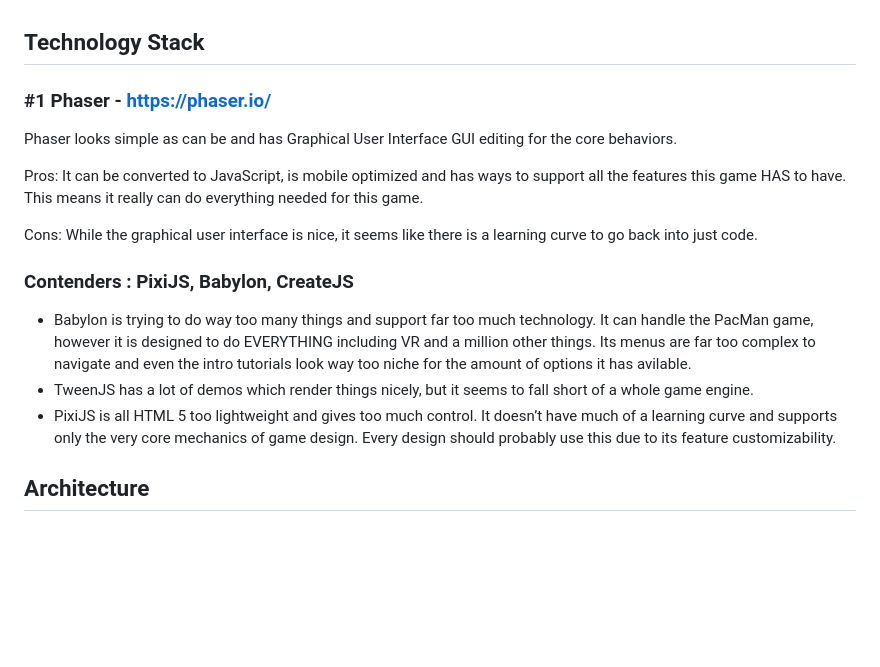
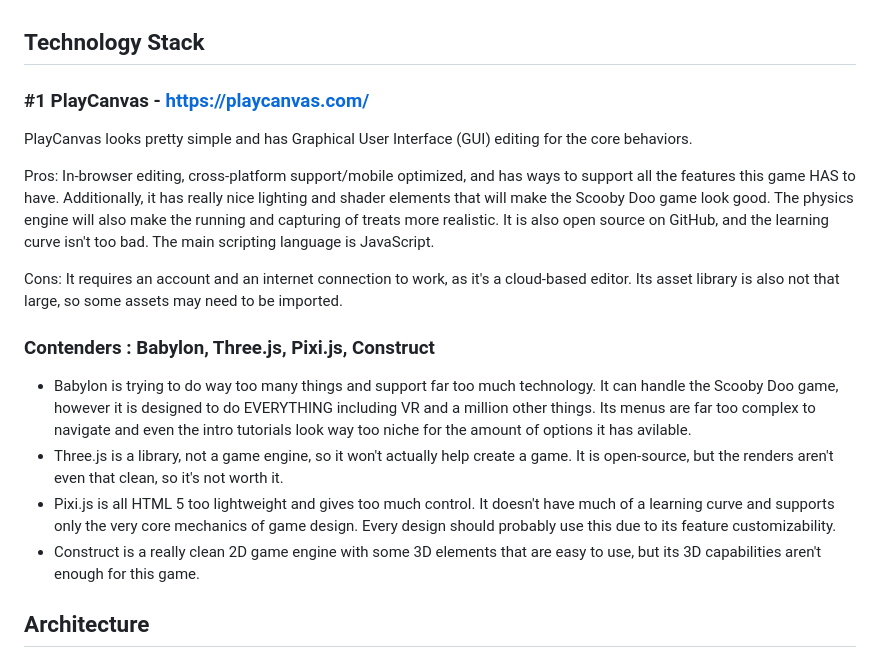
Before and after one commit to sozalpasan1/scoobydoogame, a Markdown page: TechSpec.md, the part around the change. GitHub-like rendering; blank space fills up the shorter version.

Commit message:
finished technology stack

```diff
--- a/TechSpec.md
+++ b/TechSpec.md
@@ -1,18 +1,19 @@
 ## **Technology Stack**
 
-### #1 Phaser - https://phaser.io/
+### #1 PlayCanvas - https://playcanvas.com/
 
-Phaser looks simple as can be and has Graphical User Interface GUI editing for the core behaviors.
+PlayCanvas looks pretty simple and has Graphical User Interface (GUI) editing for the core behaviors.
 
-Pros:  It can be converted to JavaScript, is mobile optimized and has ways to support all the features this game HAS to have.  This means it really can do everything needed for this game.
+Pros: In-browser editing, cross-platform support/mobile optimized, and has ways to support all the features this game HAS to have. Additionally, it has really nice lighting and shader elements that will make the Scooby Doo game look good. The physics engine will also make the running and capturing of treats more realistic. It is also open source on GitHub, and the learning curve isn't too bad. The main scripting language is JavaScript.
 
-Cons:  While the graphical user interface is nice, it seems like there is a learning curve to go back into just code.
+Cons: It requires an account and an internet connection to work, as it's a cloud-based editor. Its asset library is also not that large, so some assets may need to be imported.
 
-### Contenders : PixiJS, Babylon, CreateJS
+### Contenders : Babylon, Three.js, Pixi.js, Construct
 
-- Babylon is trying to do way too many things and support far too much technology.  It can handle the PacMan game, however it is designed to do EVERYTHING including VR and a million other things.  Its menus are far too complex to navigate and even the intro tutorials look way too niche for the amount of options it has avilable.
-- TweenJS has a lot of demos which render things nicely, but it seems to fall short of a whole game engine.
-- PixiJS is all HTML 5 too lightweight and gives too much control.  It doesn’t have much of a learning curve and supports only the very core mechanics of game design.  Every design should probably use this due to its feature customizability.
+- Babylon is trying to do way too many things and support far too much technology.  It can handle the Scooby Doo game, however it is designed to do EVERYTHING including VR and a million other things.  Its menus are far too complex to navigate and even the intro tutorials look way too niche for the amount of options it has avilable.
+- Three.js is a library, not a game engine, so it won't actually help create a game. It is open-source, but the renders aren't even that clean, so it's not worth it.
+- Pixi.js is all HTML 5 too lightweight and gives too much control. It doesn't have much of a learning curve and supports only the very core mechanics of game design. Every design should probably use this due to its feature customizability.
+- Construct is a really clean 2D game engine with some 3D elements that are easy to use, but its 3D capabilities aren't enough for this game.
 
 ## **Architecture**
 
```
